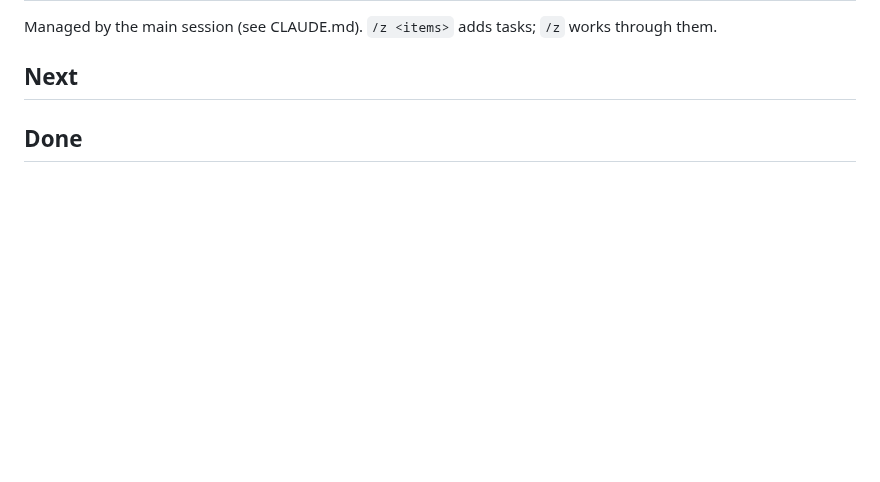
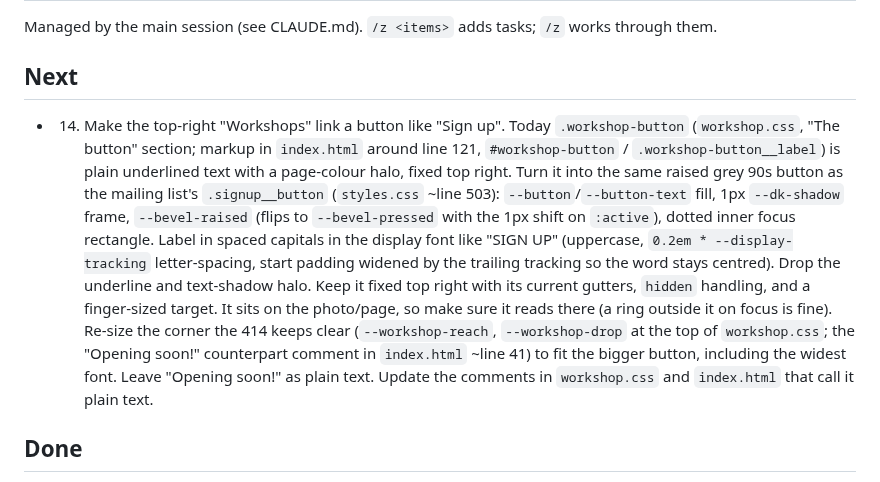
Before and after one commit to reservetempo/studio-414, a Markdown page: .claude/plan.md, the part around the change. GitHub-like rendering; blank space fills up the shorter version.

Commit message:
Update plan
Co-Authored-By: Claude Opus 5.5 <noreply@anthropic.com>

```diff
--- a/.claude/plan.md
+++ b/.claude/plan.md
@@ -3,6 +3,8 @@
 Managed by the main session (see CLAUDE.md). `/z <items>` adds tasks; `/z` works through them.
 
 ## Next
+
+- 14. Make the top-right "Workshops" link a button like "Sign up". Today `.workshop-button` (`workshop.css`, "The button" section; markup in `index.html` around line 121, `#workshop-button` / `.workshop-button__label`) is plain underlined text with a page-colour halo, fixed top right. Turn it into the same raised grey 90s button as the mailing list's `.signup__button` (`styles.css` ~line 503): `--button`/`--button-text` fill, 1px `--dk-shadow` frame, `--bevel-raised` (flips to `--bevel-pressed` with the 1px shift on `:active`), dotted inner focus rectangle. Label in spaced capitals in the display font like "SIGN UP" (uppercase, `0.2em * --display-tracking` letter-spacing, start padding widened by the trailing tracking so the word stays centred). Drop the underline and text-shadow halo. Keep it fixed top right with its current gutters, `hidden` handling, and a finger-sized target. It sits on the photo/page, so make sure it reads there (a ring outside it on focus is fine). Re-size the corner the 414 keeps clear (`--workshop-reach`, `--workshop-drop` at the top of `workshop.css`; the "Opening soon!" counterpart comment in `index.html` ~line 41) to fit the bigger button, including the widest font. Leave "Opening soon!" as plain text. Update the comments in `workshop.css` and `index.html` that call it plain text.
 
 
 ## Done
```
